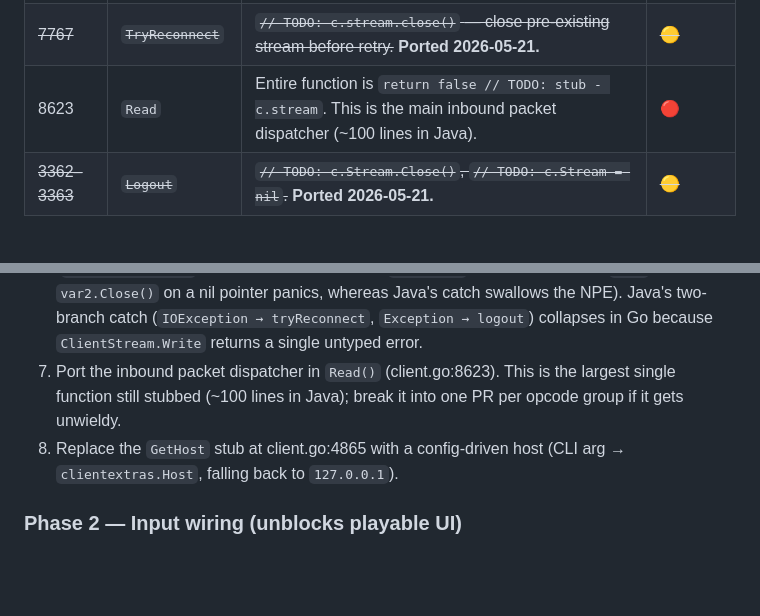
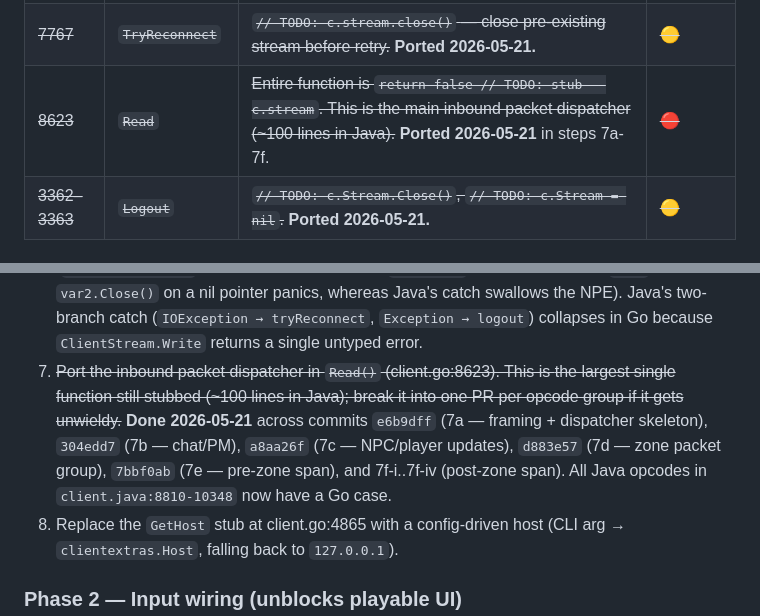
Before and after one commit to zsrv/goscape-client, a Markdown page: PORTING.md, 2 parts joined by grey strips. Drawn GitHub-style; blank space fills up the shorter version.

Commit message:
PORTING.md: mark Read() dispatcher complete (Phase 1 step 7)
All Java client.java:8810-10348 opcodes now have a Go case in
Client.Read(). Phase 1 step 8 (GetHost) is next.

Co-Authored-By: Claude Opus 4.7 (1M context) <noreply@anthropic.com>

```diff
--- a/PORTING.md
+++ b/PORTING.md
@@ -109,7 +109,7 @@ All blockers in this section depend on §5.1 (ClientStream port) and §5.2
 | ~~6938~~ | ~~(heartbeat write)~~ | ~~`// TODO: stream write` — periodic write not connected.~~ **Ported 2026-05-21.** | ~~🔴~~ |
 | ~~7761~~ | ~~`TryReconnect`~~ | ~~`// TODO: c.stream` — local `var2 = this.stream` save before reconnect.~~ **Ported 2026-05-21.** | ~~🟡~~ |
 | ~~7767~~ | ~~`TryReconnect`~~ | ~~`// TODO: c.stream.close()` — close pre-existing stream before retry.~~ **Ported 2026-05-21.** | ~~🟡~~ |
-| 8623 | `Read` | Entire function is `return false // TODO: stub - c.stream`. This is the main inbound packet dispatcher (~100 lines in Java). | 🔴 |
+| ~~8623~~ | ~~`Read`~~ | ~~Entire function is `return false // TODO: stub - c.stream`. This is the main inbound packet dispatcher (~100 lines in Java).~~ **Ported 2026-05-21** in steps 7a-7f. | ~~🔴~~ |
 | ~~3362–3363~~ | ~~`Logout`~~ | ~~`// TODO: c.Stream.Close()`, `// TODO: c.Stream = nil`.~~ **Ported 2026-05-21.** | ~~🟡~~ |
 
 ### 4.3 Other client.go gaps
@@ -271,9 +271,13 @@ Phases run in dependency order. Each phase ends with `go build ./...` and
    two-branch catch (`IOException → tryReconnect`, `Exception → logout`)
    collapses in Go because `ClientStream.Write` returns a single untyped
    error.
-7. Port the inbound packet dispatcher in `Read()` (client.go:8623). This is
+7. ~~Port the inbound packet dispatcher in `Read()` (client.go:8623). This is
    the largest single function still stubbed (~100 lines in Java); break it
-   into one PR per opcode group if it gets unwieldy.
+   into one PR per opcode group if it gets unwieldy.~~ **Done 2026-05-21**
+   across commits `e6b9dff` (7a — framing + dispatcher skeleton), `304edd7`
+   (7b — chat/PM), `a8aa26f` (7c — NPC/player updates), `d883e57` (7d — zone
+   packet group), `7bbf0ab` (7e — pre-zone span), and 7f-i..7f-iv (post-zone
+   span). All Java opcodes in `client.java:8810-10348` now have a Go case.
 8. Replace the `GetHost` stub at client.go:4865 with a config-driven host
    (CLI arg → `clientextras.Host`, falling back to `127.0.0.1`).
 
```
